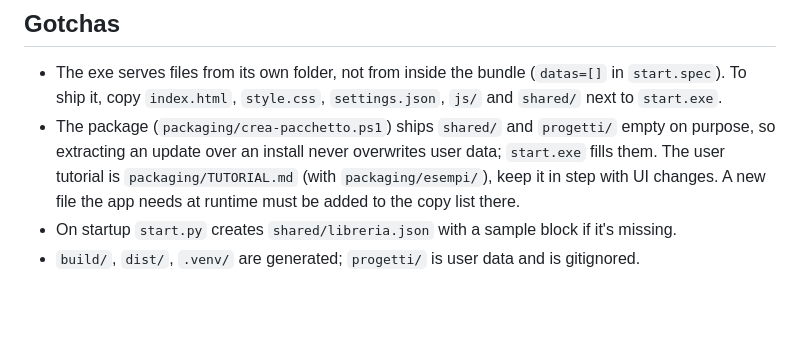
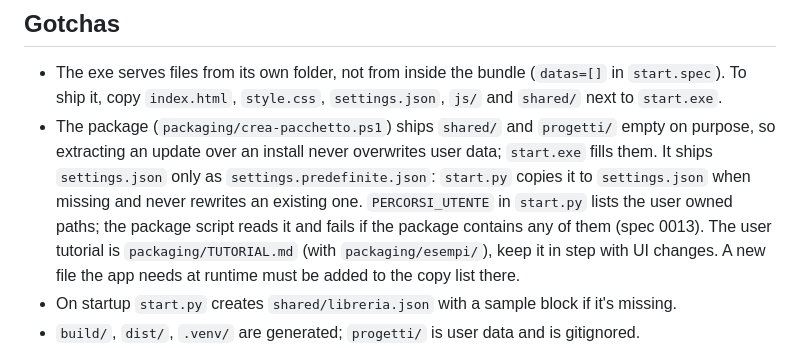
Before and after one commit to Mattemn97/modellatore-progetti, a Markdown page: AGENTS.md, the part around the change. Rendered like a GitHub page; blank space fills up the shorter version.

Commit message:
Sync: impostazioni predefinite e percorsi utente in AGENTS.md
Co-Authored-By: Claude Opus 5.5 <noreply@anthropic.com>

```diff
--- a/AGENTS.md
+++ b/AGENTS.md
@@ -54,7 +54,7 @@ Stored in `docs/specs/`. Format: `docs/specs/NNNN-title.md`.
 ## Gotchas
 
 - The exe serves files from its own folder, not from inside the bundle (`datas=[]` in `start.spec`). To ship it, copy `index.html`, `style.css`, `settings.json`, `js/` and `shared/` next to `start.exe`.
-- The package (`packaging/crea-pacchetto.ps1`) ships `shared/` and `progetti/` empty on purpose, so extracting an update over an install never overwrites user data; `start.exe` fills them. The user tutorial is `packaging/TUTORIAL.md` (with `packaging/esempi/`), keep it in step with UI changes. A new file the app needs at runtime must be added to the copy list there.
+- The package (`packaging/crea-pacchetto.ps1`) ships `shared/` and `progetti/` empty on purpose, so extracting an update over an install never overwrites user data; `start.exe` fills them. It ships `settings.json` only as `settings.predefinite.json`: `start.py` copies it to `settings.json` when missing and never rewrites an existing one. `PERCORSI_UTENTE` in `start.py` lists the user owned paths; the package script reads it and fails if the package contains any of them (spec 0013). The user tutorial is `packaging/TUTORIAL.md` (with `packaging/esempi/`), keep it in step with UI changes. A new file the app needs at runtime must be added to the copy list there.
 - On startup `start.py` creates `shared/libreria.json` with a sample block if it's missing.
 - `build/`, `dist/`, `.venv/` are generated; `progetti/` is user data and is gitignored.
 - `start.py` is also the API: `/api/progetti`, `/api/ultimo` and `/api/libreria/{apri,salva,elimina,rinomina,changelog}`, multithreaded, with one lock serializing every file operation. The app writes only in `progetti/` (projects, `_versioni/`, `_cestino/`) and in `shared/` (libraries, `.changelog.json`, `_versioni/`). The exe creates `progetti/` next to itself.
```
